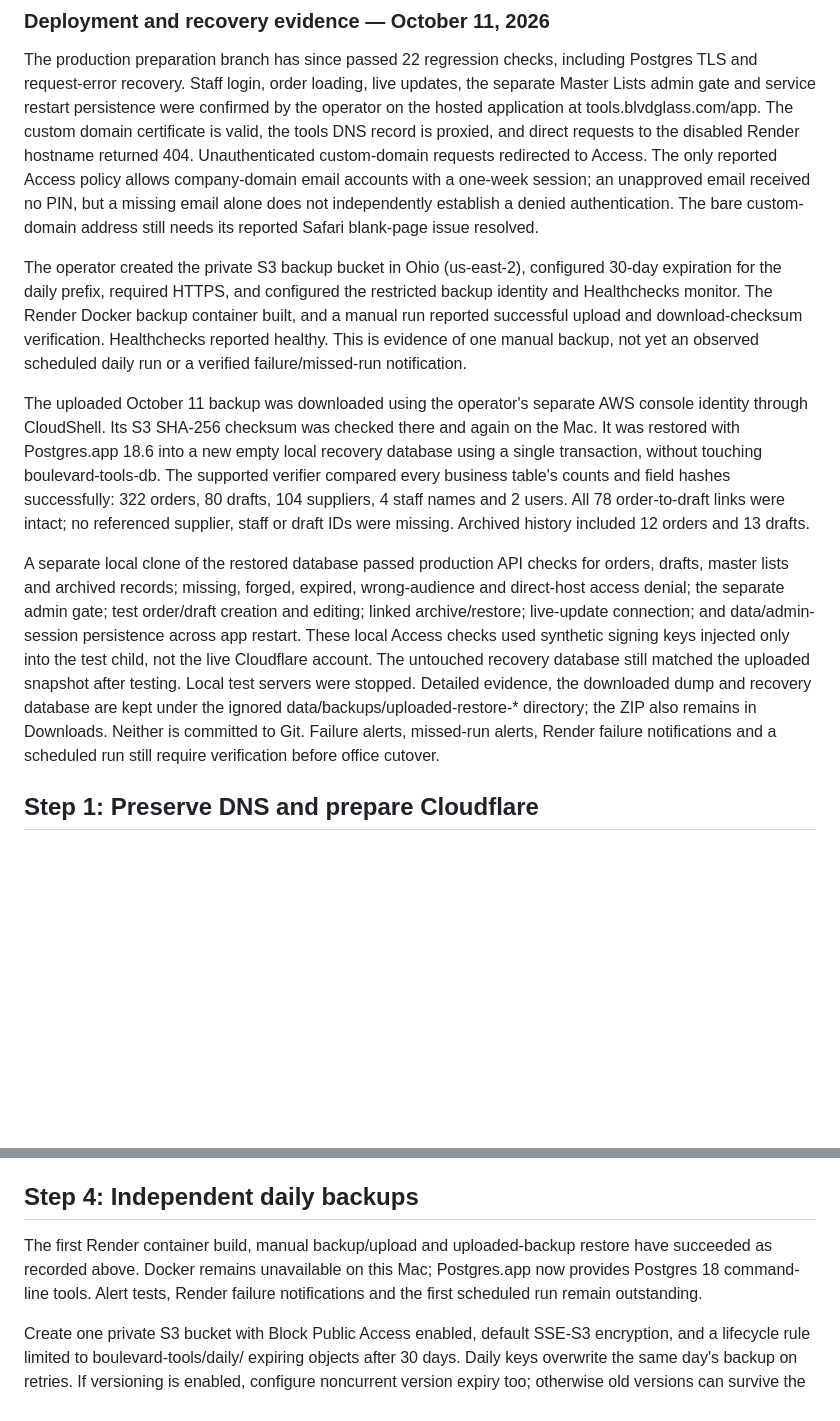
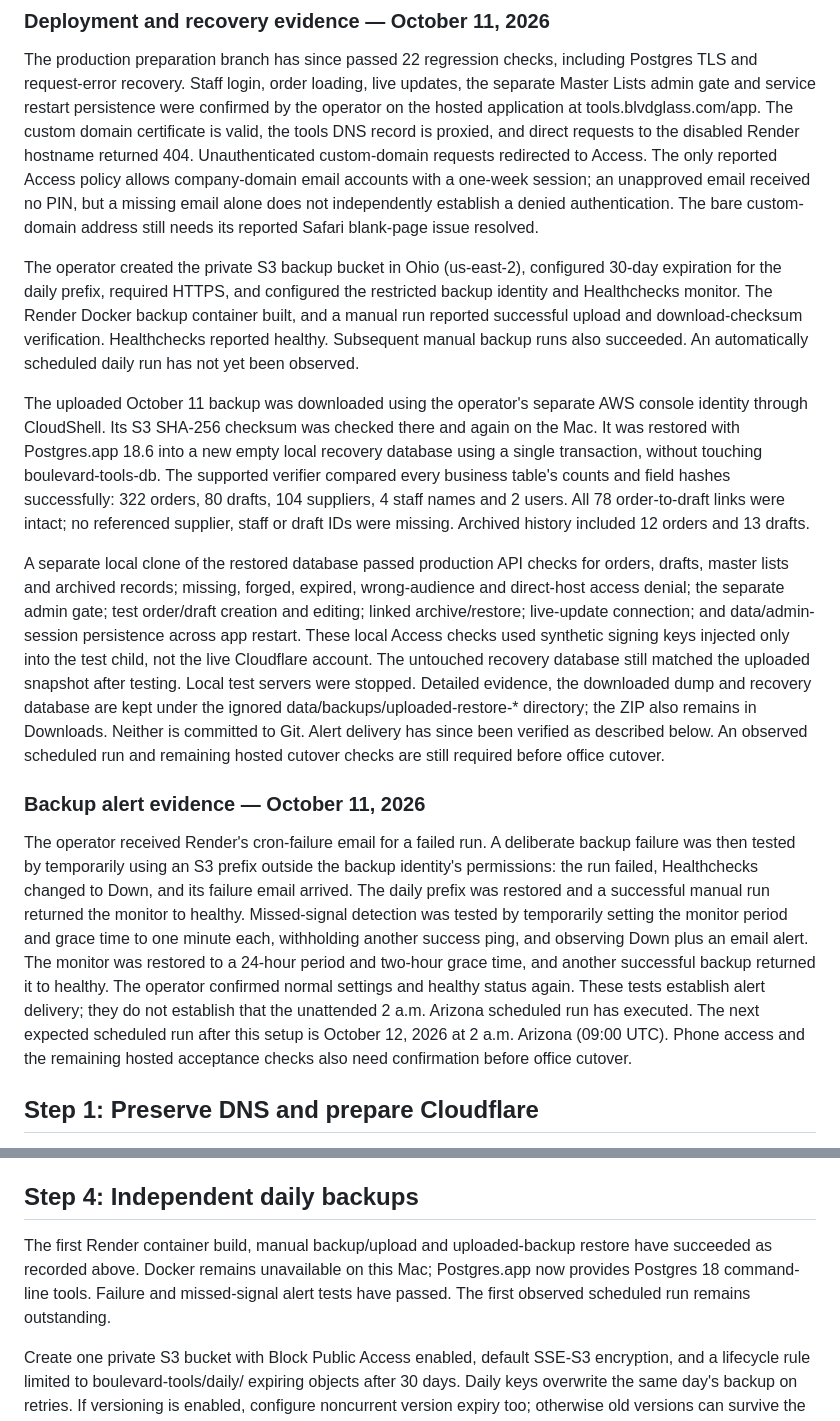
Before and after one commit to brettondodge/Boulevard-Order-Tracker, a Markdown page: docs/hosting.md, 2 parts joined by grey strips. Drawn GitHub-style; blank space fills up the shorter version.

Commit message:
Record verified backup failure and missed-run notifications

```diff
--- a/docs/hosting.md
+++ b/docs/hosting.md
@@ -12,11 +12,15 @@ Eighteen checks passed across the local suite, the Postgres integration test, an
 
 The production preparation branch has since passed 22 regression checks, including Postgres TLS and request-error recovery. Staff login, order loading, live updates, the separate Master Lists admin gate and service restart persistence were confirmed by the operator on the hosted application at tools.blvdglass.com/app. The custom domain certificate is valid, the tools DNS record is proxied, and direct requests to the disabled Render hostname returned 404. Unauthenticated custom-domain requests redirected to Access. The only reported Access policy allows company-domain email accounts with a one-week session; an unapproved email received no PIN, but a missing email alone does not independently establish a denied authentication. The bare custom-domain address still needs its reported Safari blank-page issue resolved.
 
-The operator created the private S3 backup bucket in Ohio (us-east-2), configured 30-day expiration for the daily prefix, required HTTPS, and configured the restricted backup identity and Healthchecks monitor. The Render Docker backup container built, and a manual run reported successful upload and download-checksum verification. Healthchecks reported healthy. This is evidence of one manual backup, not yet an observed scheduled daily run or a verified failure/missed-run notification.
+The operator created the private S3 backup bucket in Ohio (us-east-2), configured 30-day expiration for the daily prefix, required HTTPS, and configured the restricted backup identity and Healthchecks monitor. The Render Docker backup container built, and a manual run reported successful upload and download-checksum verification. Healthchecks reported healthy. Subsequent manual backup runs also succeeded. An automatically scheduled daily run has not yet been observed.
 
 The uploaded October 11 backup was downloaded using the operator's separate AWS console identity through CloudShell. Its S3 SHA-256 checksum was checked there and again on the Mac. It was restored with Postgres.app 18.6 into a new empty local recovery database using a single transaction, without touching boulevard-tools-db. The supported verifier compared every business table's counts and field hashes successfully: 322 orders, 80 drafts, 104 suppliers, 4 staff names and 2 users. All 78 order-to-draft links were intact; no referenced supplier, staff or draft IDs were missing. Archived history included 12 orders and 13 drafts.
 
-A separate local clone of the restored database passed production API checks for orders, drafts, master lists and archived records; missing, forged, expired, wrong-audience and direct-host access denial; the separate admin gate; test order/draft creation and editing; linked archive/restore; live-update connection; and data/admin-session persistence across app restart. These local Access checks used synthetic signing keys injected only into the test child, not the live Cloudflare account. The untouched recovery database still matched the uploaded snapshot after testing. Local test servers were stopped. Detailed evidence, the downloaded dump and recovery database are kept under the ignored data/backups/uploaded-restore-* directory; the ZIP also remains in Downloads. Neither is committed to Git. Failure alerts, missed-run alerts, Render failure notifications and a scheduled run still require verification before office cutover.
+A separate local clone of the restored database passed production API checks for orders, drafts, master lists and archived records; missing, forged, expired, wrong-audience and direct-host access denial; the separate admin gate; test order/draft creation and editing; linked archive/restore; live-update connection; and data/admin-session persistence across app restart. These local Access checks used synthetic signing keys injected only into the test child, not the live Cloudflare account. The untouched recovery database still matched the uploaded snapshot after testing. Local test servers were stopped. Detailed evidence, the downloaded dump and recovery database are kept under the ignored data/backups/uploaded-restore-* directory; the ZIP also remains in Downloads. Neither is committed to Git. Alert delivery has since been verified as described below. An observed scheduled run and remaining hosted cutover checks are still required before office cutover.
+
+### Backup alert evidence — October 11, 2026
+
+The operator received Render's cron-failure email for a failed run. A deliberate backup failure was then tested by temporarily using an S3 prefix outside the backup identity's permissions: the run failed, Healthchecks changed to Down, and its failure email arrived. The daily prefix was restored and a successful manual run returned the monitor to healthy. Missed-signal detection was tested by temporarily setting the monitor period and grace time to one minute each, withholding another success ping, and observing Down plus an email alert. The monitor was restored to a 24-hour period and two-hour grace time, and another successful backup returned it to healthy. The operator confirmed normal settings and healthy status again. These tests establish alert delivery; they do not establish that the unattended 2 a.m. Arizona scheduled run has executed. The next expected scheduled run after this setup is October 12, 2026 at 2 a.m. Arizona (09:00 UTC). Phone access and the remaining hosted acceptance checks also need confirmation before office cutover.
 
 ## Step 1: Preserve DNS and prepare Cloudflare
 
@@ -71,7 +75,7 @@ Postgres transport uses a shared connection policy for the runtime, migrations,
 
 ## Step 4: Independent daily backups
 
-The first Render container build, manual backup/upload and uploaded-backup restore have succeeded as recorded above. Docker remains unavailable on this Mac; Postgres.app now provides Postgres 18 command-line tools. Alert tests, Render failure notifications and the first scheduled run remain outstanding.
+The first Render container build, manual backup/upload and uploaded-backup restore have succeeded as recorded above. Docker remains unavailable on this Mac; Postgres.app now provides Postgres 18 command-line tools. Failure and missed-signal alert tests have passed. The first observed scheduled run remains outstanding.
 
 Create one private S3 bucket with Block Public Access enabled, default SSE-S3 encryption, and a lifecycle rule limited to boulevard-tools/daily/ expiring objects after 30 days. Daily keys overwrite the same day's backup on retries. If versioning is enabled, configure noncurrent version expiry too; otherwise old versions can survive the 30-day retention period.
 
```
